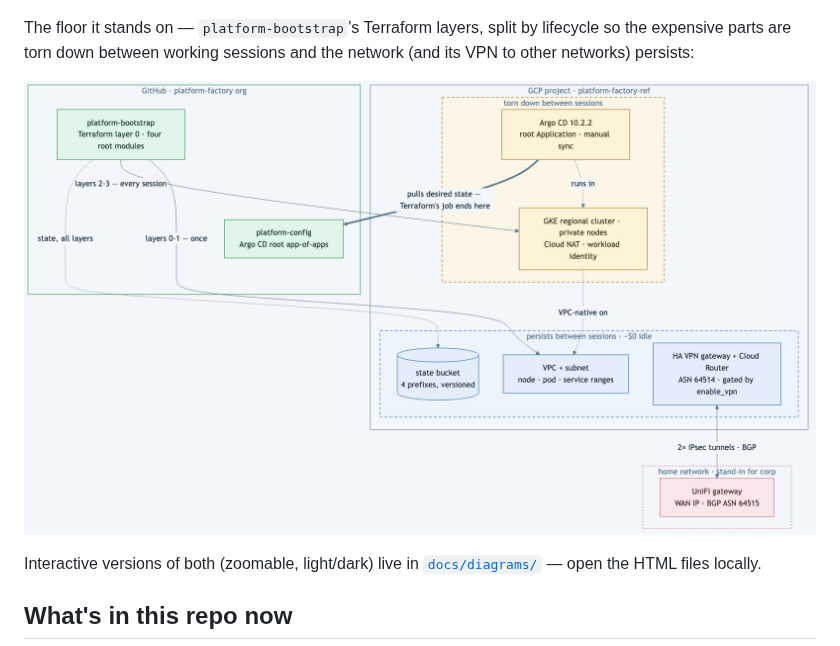
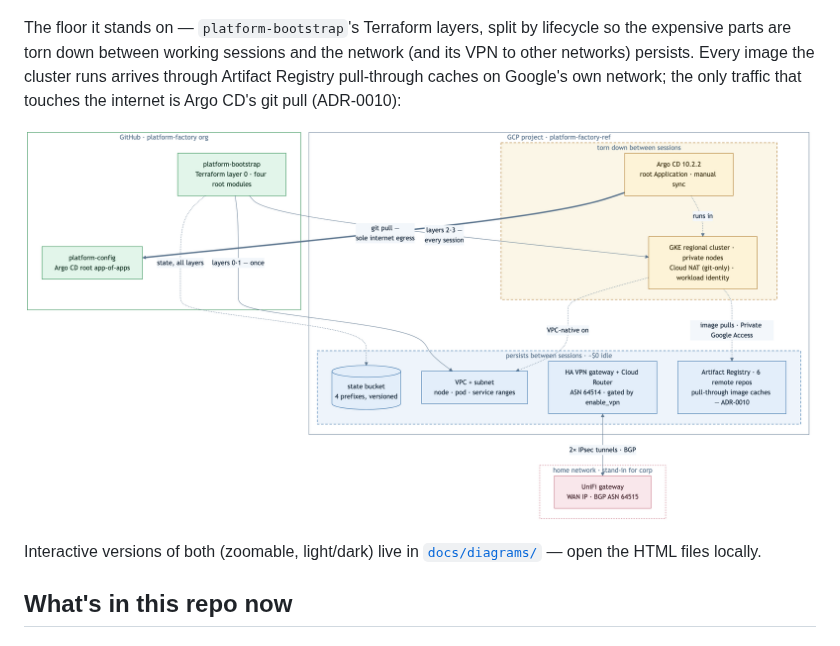
Before and after one commit to platform-factory/platform-factory-concept, a Markdown page: README.md, the part around the change. Rendered like a GitHub page; pictures changed too: docs/diagrams/gcp-layer0-architecture.png.

```diff
--- a/README.md
+++ b/README.md
@@ -67,7 +67,10 @@ policy (not review meetings) enforces the guardrails on the way in:
 
 The floor it stands on — `platform-bootstrap`'s Terraform layers, split by
 lifecycle so the expensive parts are torn down between working sessions and
-the network (and its VPN to other networks) persists:
+the network (and its VPN to other networks) persists. Every image the cluster
+runs arrives through Artifact Registry pull-through caches on Google's own
+network; the only traffic that touches the internet is Argo CD's git pull
+(ADR-0010):
 
 ![Terraform layer-0 GCP architecture](docs/diagrams/gcp-layer0-architecture.png)
 
```
Also changed, not shown: docs/build-log/m1-spine.md (+13 -6 lines), docs/diagrams/README.md (+1 -1 lines), 1 other file.
